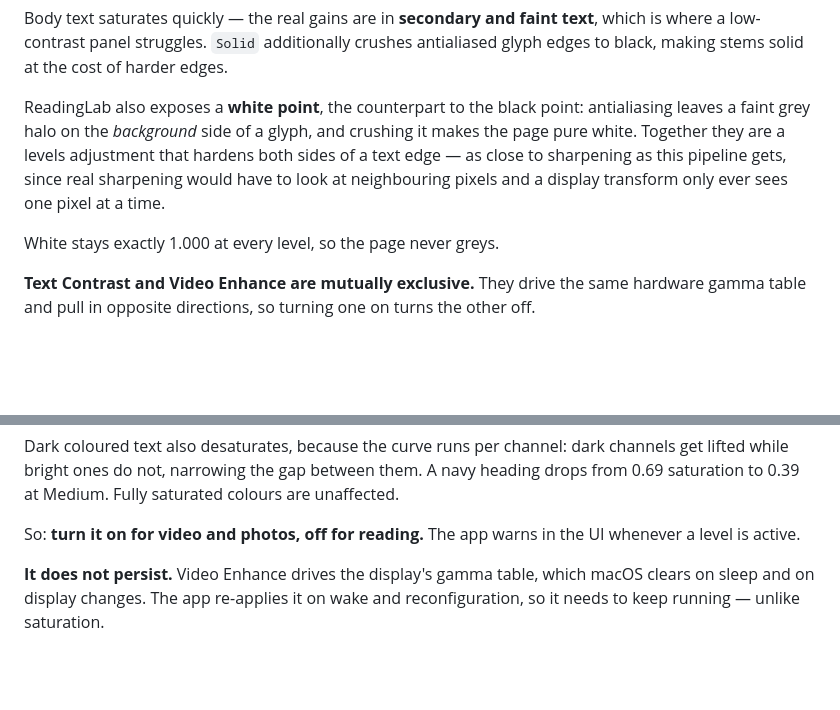
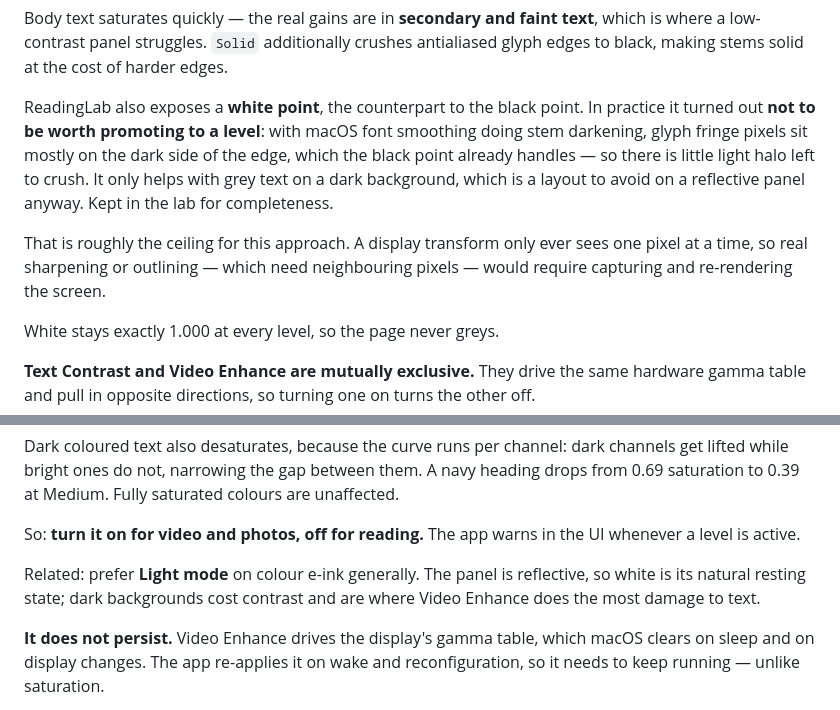
Before and after one commit to kiteretsu903/eink-assistant, a Markdown page: README.md, 2 parts joined by grey strips. GitHub-like rendering; blank space fills up the shorter version.

Commit message:
Record that the white point does not earn a level
Tested on the Bigme: with font smoothing doing stem darkening, glyph fringe
pixels sit mostly on the dark side of the edge, already handled by the black
point. Little light halo remains to crush, so it only helps grey-on-dark, a
layout to avoid on a reflective panel. Kept as a lab control, not promoted.

Also notes the light-mode preference for colour e-ink.

```diff
--- a/README.md
+++ b/README.md
@@ -59,12 +59,17 @@ text**, which is where a low-contrast panel struggles. `Solid` additionally
 crushes antialiased glyph edges to black, making stems solid at the cost of
 harder edges.
 
-ReadingLab also exposes a **white point**, the counterpart to the black point:
-antialiasing leaves a faint grey halo on the *background* side of a glyph, and
-crushing it makes the page pure white. Together they are a levels adjustment
-that hardens both sides of a text edge — as close to sharpening as this
-pipeline gets, since real sharpening would have to look at neighbouring pixels
-and a display transform only ever sees one pixel at a time.
+ReadingLab also exposes a **white point**, the counterpart to the black point.
+In practice it turned out **not to be worth promoting to a level**: with macOS
+font smoothing doing stem darkening, glyph fringe pixels sit mostly on the dark
+side of the edge, which the black point already handles — so there is little
+light halo left to crush. It only helps with grey text on a dark background,
+which is a layout to avoid on a reflective panel anyway. Kept in the lab for
+completeness.
+
+That is roughly the ceiling for this approach. A display transform only ever
+sees one pixel at a time, so real sharpening or outlining — which need
+neighbouring pixels — would require capturing and re-rendering the screen.
 
 White stays exactly 1.000 at every level, so the page never greys.
 
@@ -113,6 +118,10 @@ colours are unaffected.
 
 So: **turn it on for video and photos, off for reading.** The app warns in the
 UI whenever a level is active.
+
+Related: prefer **Light mode** on colour e-ink generally. The panel is
+reflective, so white is its natural resting state; dark backgrounds cost
+contrast and are where Video Enhance does the most damage to text.
 
 **It does not persist.** Video Enhance drives the display's gamma table, which
 macOS clears on sleep and on display changes. The app re-applies it on wake and
```
